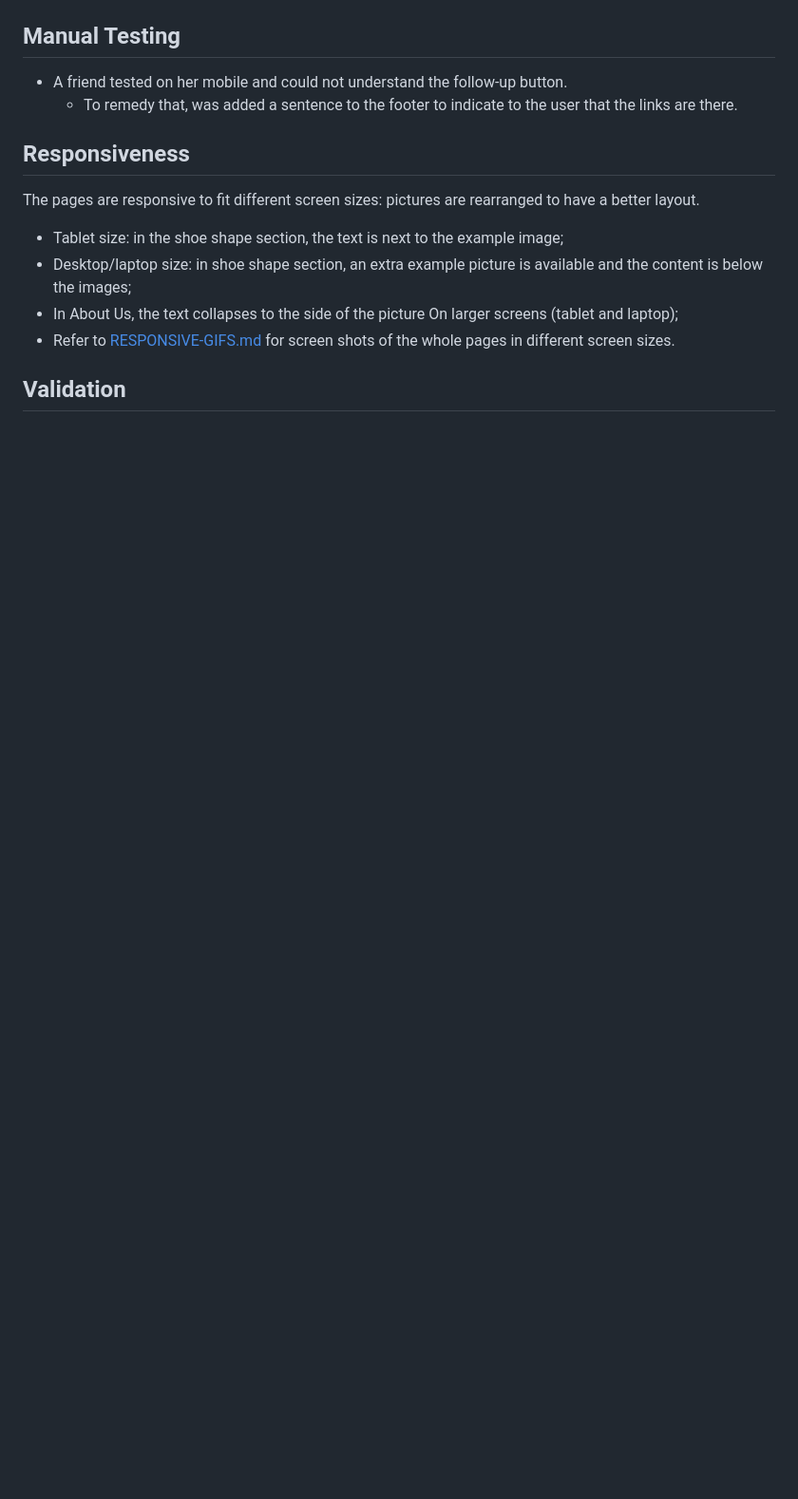
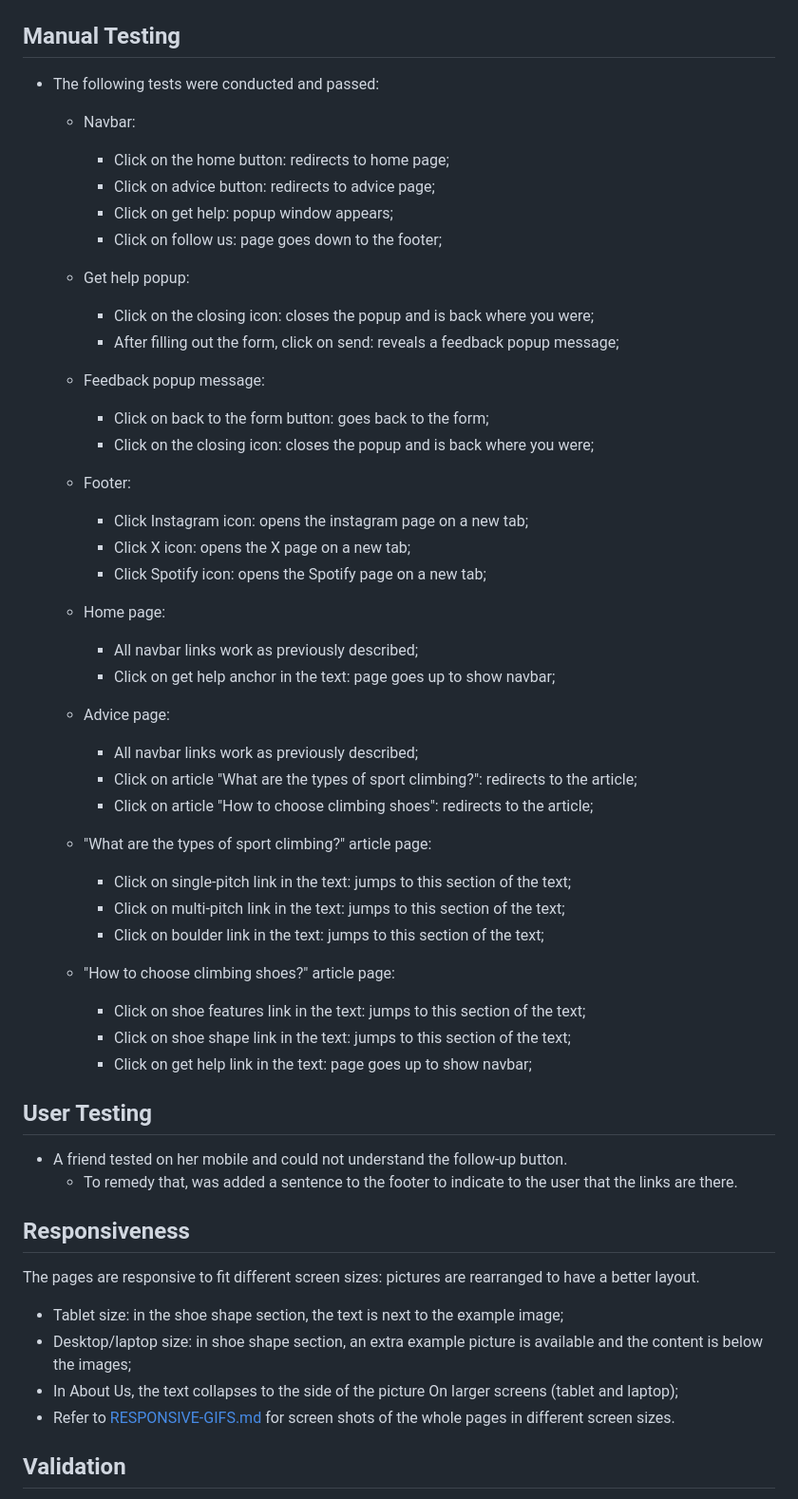
Before and after one commit to mariaciceri/first_project, a Markdown page: TESTING.md, the part around one of its changes. Shown at 95% size. Rendered like a GitHub page; blank space fills up the shorter version.

Commit message:
add more content to it

```diff
--- a/TESTING.md
+++ b/TESTING.md
@@ -10,4 +15,47 @@ To ensure that the webpage works on all platforms and is responsive on different
 ## Manual Testing
+
++ The following tests were conducted and passed:
+
+    * Navbar:
+        - Click on the home button: redirects to home page;
+        - Click on advice button: redirects to advice page;
+        - Click on get help: popup window appears;
+        - Click on follow us: page goes down to the footer;
+
+    * Get help popup:
+        - Click on the closing icon: closes the popup and is back where you were;
+        - After filling out the form, click on send: reveals a feedback popup message;
+
+    * Feedback popup message:
+        - Click on back to the form button: goes back to the form;
+        - Click on the closing icon: closes the popup and is back where you were;
+
+    * Footer:
+        - Click Instagram icon: opens the instagram page on a new tab;
+        - Click X icon: opens the X page on a new tab;
+        - Click Spotify icon: opens the Spotify page on a new tab;
+
+    * Home page:
+        - All navbar links work as previously described;
+        - Click on get help anchor in the text: page goes up to show navbar;
+
+    * Advice page:
+        - All navbar links work as previously described;
+        - Click on article "What are the types of sport climbing?": redirects to the article;
+        - Click on article "How to choose climbing shoes": redirects to the article;
+
+    * "What are the types of sport climbing?" article page:
+        - Click on single-pitch link in the text: jumps to this section of the text;
+        - Click on multi-pitch link in the text: jumps to this section of the text;
+        - Click on boulder link in the text: jumps to this section of the text;
+
+     * "How to choose climbing shoes?" article page:
+        - Click on shoe features link in the text: jumps to this section of the text;
+        - Click on shoe shape link in the text: jumps to this section of the text;
+        - Click on get help link in the text: page goes up to show navbar;
+
+
+## User Testing
 
 * A friend tested on her mobile and could not understand the follow-up button.
     - To remedy that, was added a sentence to the footer to indicate to the user that the links are there.
```
Also changed, not shown: other parts of TESTING.md (+16 -4 lines).
